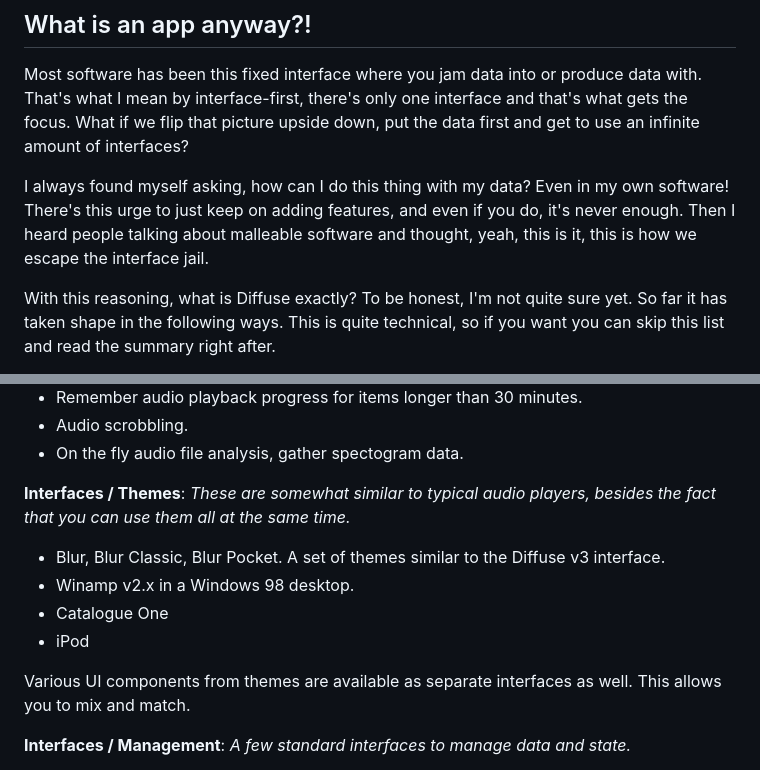
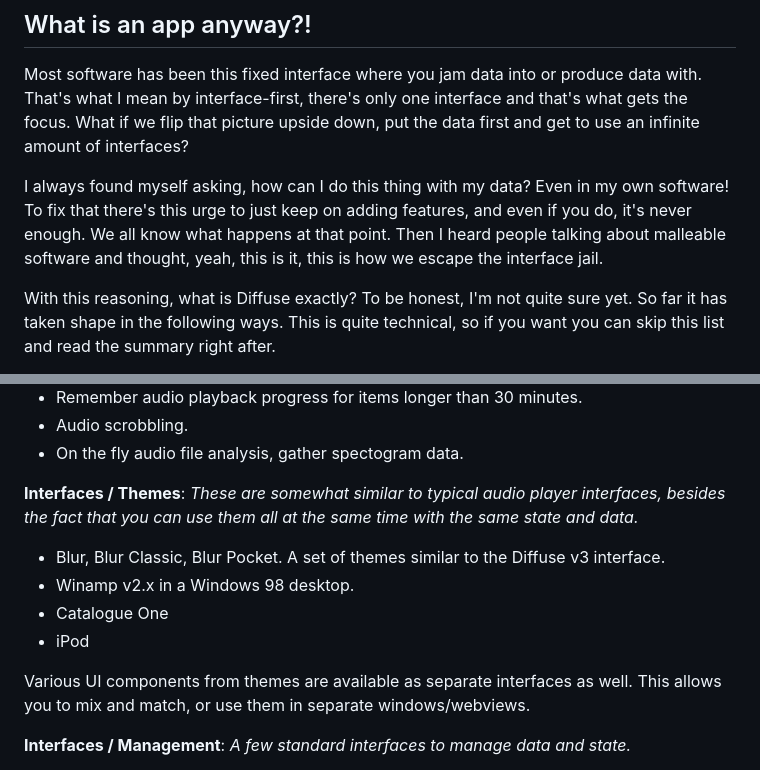
Before and after one commit to icidasset/tokono.ma, a Markdown page: site/essays/diffuse-v4.md, 2 parts joined by grey strips. GitHub-like rendering.

```diff
--- a/site/essays/diffuse-v4.md
+++ b/site/essays/diffuse-v4.md
@@ -17,7 +18,7 @@ In the malleable version, describing what the software does and what it looks li
 
 Most software has been this fixed interface where you jam data into or produce data with. That's what I mean by interface-first, there's only one interface and that's what gets the focus. What if we flip that picture upside down, put the data first and get to use an infinite amount of interfaces?
 
-I always found myself asking, how can I do this thing with my data? Even in my own software! There's this urge to just keep on adding features, and even if you do, it's never enough. Then I heard people talking about malleable software and thought, yeah, this is it, this is how we escape the interface jail.
+I always found myself asking, how can I do this thing with my data? Even in my own software! To fix that there's this urge to just keep on adding features, and even if you do, it's never enough. We all know what happens at that point. Then I heard people talking about malleable software and thought, yeah, this is it, this is how we escape the interface jail.
 
 With this reasoning, what is Diffuse exactly? To be honest, I'm not quite sure yet. So far it has taken shape in the following ways. This is quite technical, so if you want you can skip this list and read the summary right after.
 
@@ -69,14 +70,14 @@ _Non-essential features, some enabled by default._
 - On the fly audio file analysis, gather spectogram data.
 
 **Interfaces / Themes**:
-_These are somewhat similar to typical audio players, besides the fact that you can use them all at the same time._
+_These are somewhat similar to typical audio player interfaces, besides the fact that you can use them all at the same time with the same state and data._
 
 - Blur, Blur Classic, Blur Pocket. A set of themes similar to the Diffuse v3 interface.
 - Winamp v2.x in a Windows 98 desktop.
 - Catalogue One
 - iPod
 
-Various UI components from themes are available as separate interfaces as well. This allows you to mix and match.
+Various UI components from themes are available as separate interfaces as well. This allows you to mix and match, or use them in separate windows/webviews.
 
 **Interfaces / Management**:
 _A few standard interfaces to manage data and state._
```
Also changed, not shown: other parts of site/essays/diffuse-v4.md (+16 -10 lines).
